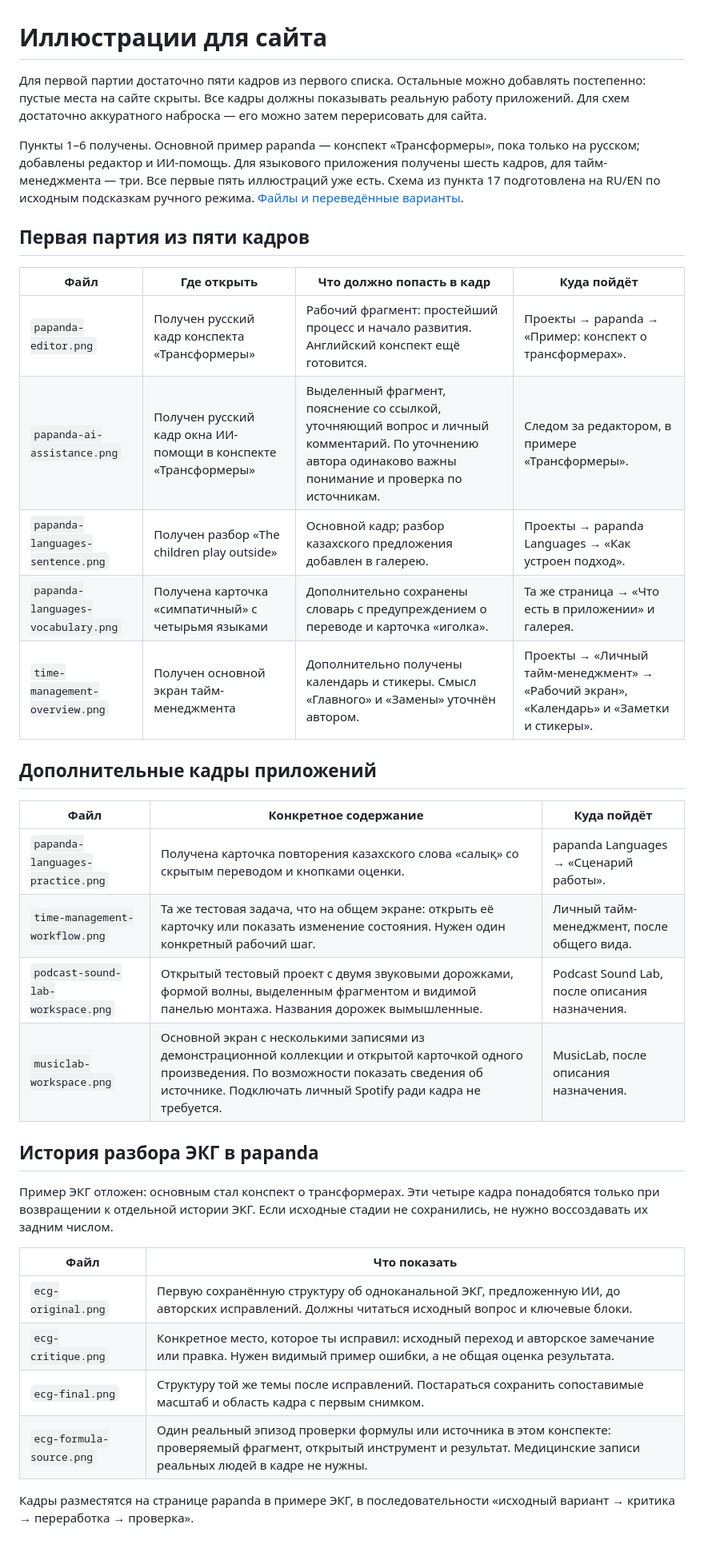
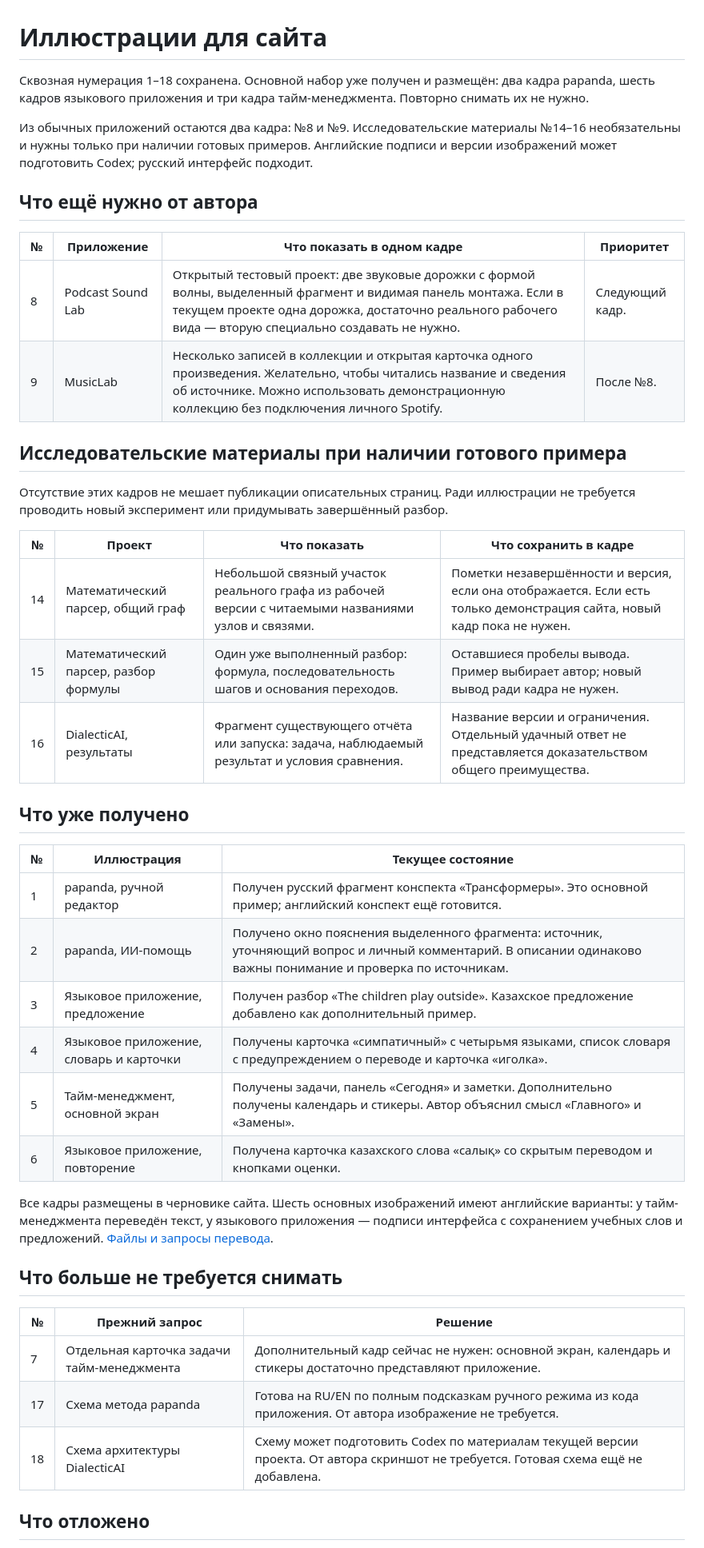
Before and after one commit to Ruslan-Nazarov/Ruslan-Nazarov.github.io, a Markdown page: docs/ILLUSTRATIONS-2026-10-31.md, the part around one of its changes. Shown at 80% size. Rendered like a GitHub page.

Commit message:
Update remaining screenshot requests and preserve original numbering

```diff
--- a/docs/ILLUSTRATIONS-2026-10-31.md
+++ b/docs/ILLUSTRATIONS-2026-10-31.md
@@ -1,38 +1,46 @@
 # Иллюстрации для сайта
 
-Для первой партии достаточно пяти кадров из первого списка. Остальные можно добавлять постепенно: пустые места на сайте скрыты. Все кадры должны показывать реальную работу приложений. Для схем достаточно аккуратного наброска — его можно затем перерисовать для сайта.
+Сквозная нумерация 1–18 сохранена. Основной набор уже получен и размещён: два кадра papanda, шесть кадров языкового приложения и три кадра тайм-менеджмента. Повторно снимать их не нужно.
 
-Пункты 1–6 получены. Основной пример papanda — конспект «Трансформеры», пока только на русском; добавлены редактор и ИИ-помощь. Для языкового приложения получены шесть кадров, для тайм-менеджмента — три. Все первые пять иллюстраций уже есть. Схема из пункта 17 подготовлена на RU/EN по исходным подсказкам ручного режима. [Файлы и переведённые варианты](MEDIA-LOCALIZATION-2026-10-31.md).
+Из обычных приложений остаются два кадра: №8 и №9. Исследовательские материалы №14–16 необязательны и нужны только при наличии готовых примеров. Английские подписи и версии изображений может подготовить Codex; русский интерфейс подходит.
 
-## Первая партия из пяти кадров
+## Что ещё нужно от автора
 
-| Файл | Где открыть | Что должно попасть в кадр | Куда пойдёт |
+| № | Приложение | Что показать в одном кадре | Приоритет |
 | --- | --- | --- | --- |
-| `papanda-editor.png` | Получен русский кадр конспекта «Трансформеры» | Рабочий фрагмент: простейший процесс и начало развития. Английский конспект ещё готовится. | Проекты → papanda → «Пример: конспект о трансформерах». |
-| `papanda-ai-assistance.png` | Получен русский кадр окна ИИ-помощи в конспекте «Трансформеры» | Выделенный фрагмент, пояснение со ссылкой, уточняющий вопрос и личный комментарий. По уточнению автора одинаково важны понимание и проверка по источникам. | Следом за редактором, в примере «Трансформеры». |
-| `papanda-languages-sentence.png` | Получен разбор «The children play outside» | Основной кадр; разбор казахского предложения добавлен в галерею. | Проекты → papanda Languages → «Как устроен подход». |
-| `papanda-languages-vocabulary.png` | Получена карточка «симпатичный» с четырьмя языками | Дополнительно сохранены словарь с предупреждением о переводе и карточка «иголка». | Та же страница → «Что есть в приложении» и галерея. |
-| `time-management-overview.png` | Получен основной экран тайм-менеджмента | Дополнительно получены календарь и стикеры. Смысл «Главного» и «Замены» уточнён автором. | Проекты → «Личный тайм-менеджмент» → «Рабочий экран», «Календарь» и «Заметки и стикеры». |
+| 8 | Podcast Sound Lab | Открытый тестовый проект: две звуковые дорожки с формой волны, выделенный фрагмент и видимая панель монтажа. Если в текущем проекте одна дорожка, достаточно реального рабочего вида — вторую специально создавать не нужно. | Следующий кадр. |
+| 9 | MusicLab | Несколько записей в коллекции и открытая карточка одного произведения. Желательно, чтобы читались название и сведения об источнике. Можно использовать демонстрационную коллекцию без подключения личного Spotify. | После №8. |
 
-## Дополнительные кадры приложений
+## Исследовательские материалы при наличии готового примера
 
-| Файл | Конкретное содержание | Куда пойдёт |
+Отсутствие этих кадров не мешает публикации описательных страниц. Ради иллюстрации не требуется проводить новый эксперимент или придумывать завершённый разбор.
+
+| № | Проект | Что показать | Что сохранить в кадре |
+| --- | --- | --- | --- |
+| 14 | Математический парсер, общий граф | Небольшой связный участок реального графа из рабочей версии с читаемыми названиями узлов и связями. | Пометки незавершённости и версия, если она отображается. Если есть только демонстрация сайта, новый кадр пока не нужен. |
+| 15 | Математический парсер, разбор формулы | Один уже выполненный разбор: формула, последовательность шагов и основания переходов. | Оставшиеся пробелы вывода. Пример выбирает автор; новый вывод ради кадра не нужен. |
+| 16 | DialecticAI, результаты | Фрагмент существующего отчёта или запуска: задача, наблюдаемый результат и условия сравнения. | Название версии и ограничения. Отдельный удачный ответ не представляется доказательством общего преимущества. |
+
+## Что уже получено
+
+| № | Иллюстрация | Текущее состояние |
 | --- | --- | --- |
-| `papanda-languages-practice.png` | Получена карточка повторения казахского слова «салық» со скрытым переводом и кнопками оценки. | papanda Languages → «Сценарий работы». |
-| `time-management-workflow.png` | Та же тестовая задача, что на общем экране: открыть её карточку или показать изменение состояния. Нужен один конкретный рабочий шаг. | Личный тайм-менеджмент, после общего вида. |
-| `podcast-sound-lab-workspace.png` | Открытый тестовый проект с двумя звуковыми дорожками, формой волны, выделенным фрагментом и видимой панелью монтажа. Названия дорожек вымышленные. | Podcast Sound Lab, после описания назначения. |
-| `musiclab-workspace.png` | Основной экран с несколькими записями из демонстрационной коллекции и открытой карточкой одного произведения. По возможности показать сведения об источнике. Подключать личный Spotify ради кадра не требуется. | MusicLab, после описания назначения. |
+| 1 | papanda, ручной редактор | Получен русский фрагмент конспекта «Трансформеры». Это основной пример; английский конспект ещё готовится. |
+| 2 | papanda, ИИ-помощь | Получено окно пояснения выделенного фрагмента: источник, уточняющий вопрос и личный комментарий. В описании одинаково важны понимание и проверка по источникам. |
+| 3 | Языковое приложение, предложение | Получен разбор «The children play outside». Казахское предложение добавлено как дополнительный пример. |
+| 4 | Языковое приложение, словарь и карточки | Получены карточка «симпатичный» с четырьмя языками, список словаря с предупреждением о переводе и карточка «иголка». |
+| 5 | Тайм-менеджмент, основной экран | Получены задачи, панель «Сегодня» и заметки. Дополнительно получены календарь и стикеры. Автор объяснил смысл «Главного» и «Замены». |
+| 6 | Языковое приложение, повторение | Получена карточка казахского слова «салық» со скрытым переводом и кнопками оценки. |
 
-## История разбора ЭКГ в papanda
+Все кадры размещены в черновике сайта. Шесть основных изображений имеют английские варианты: у тайм-менеджмента переведён текст, у языкового приложения — подписи интерфейса с сохранением учебных слов и предложений. [Файлы и запросы перевода](MEDIA-LOCALIZATION-2026-10-31.md).
 
-Пример ЭКГ отложен: основным стал конспект о трансформерах. Эти четыре кадра понадобятся только при возвращении к отдельной истории ЭКГ. Если исходные стадии не сохранились, не нужно воссоздавать их задним числом.
+## Что больше не требуется снимать
 
-| Файл | Что показать |
-| --- | --- |
-| `ecg-original.png` | Первую сохранённую структуру об одноканальной ЭКГ, предложенную ИИ, до авторских исправлений. Должны читаться исходный вопрос и ключевые блоки. |
-| `ecg-critique.png` | Конкретное место, которое ты исправил: исходный переход и авторское замечание или правка. Нужен видимый пример ошибки, а не общая оценка результата. |
-| `ecg-final.png` | Структуру той же темы после исправлений. Постараться сохранить сопоставимые масштаб и область кадра с первым снимком. |
-| `ecg-formula-source.png` | Один реальный эпизод проверки формулы или источника в этом конспекте: проверяемый фрагмент, открытый инструмент и результат. Медицинские записи реальных людей в кадре не нужны. |
+| № | Прежний запрос | Решение |
+| --- | --- | --- |
+| 7 | Отдельная карточка задачи тайм-менеджмента | Дополнительный кадр сейчас не нужен: основной экран, календарь и стикеры достаточно представляют приложение. |
+| 17 | Схема метода papanda | Готова на RU/EN по полным подсказкам ручного режима из кода приложения. От автора изображение не требуется. |
+| 18 | Схема архитектуры DialecticAI | Схему может подготовить Codex по материалам текущей версии проекта. От автора скриншот не требуется. Готовая схема ещё не добавлена. |
 
-Кадры разместятся на странице papanda в примере ЭКГ, в последовательности «исходный вариант → критика → переработка → проверка».
+## Что отложено
 
```
Also changed, not shown: other parts of docs/ILLUSTRATIONS-2026-10-31.md (+5 -20 lines).
